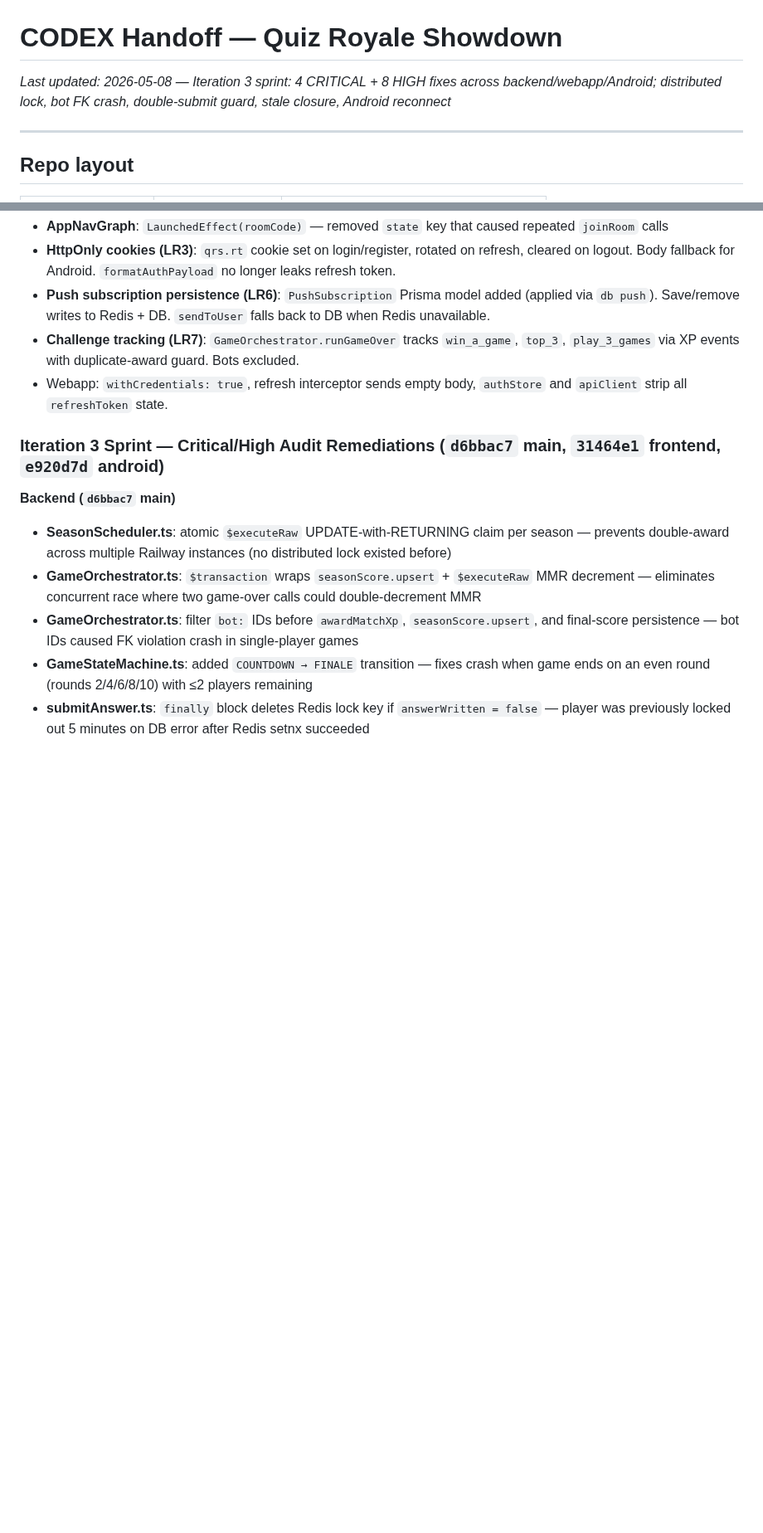
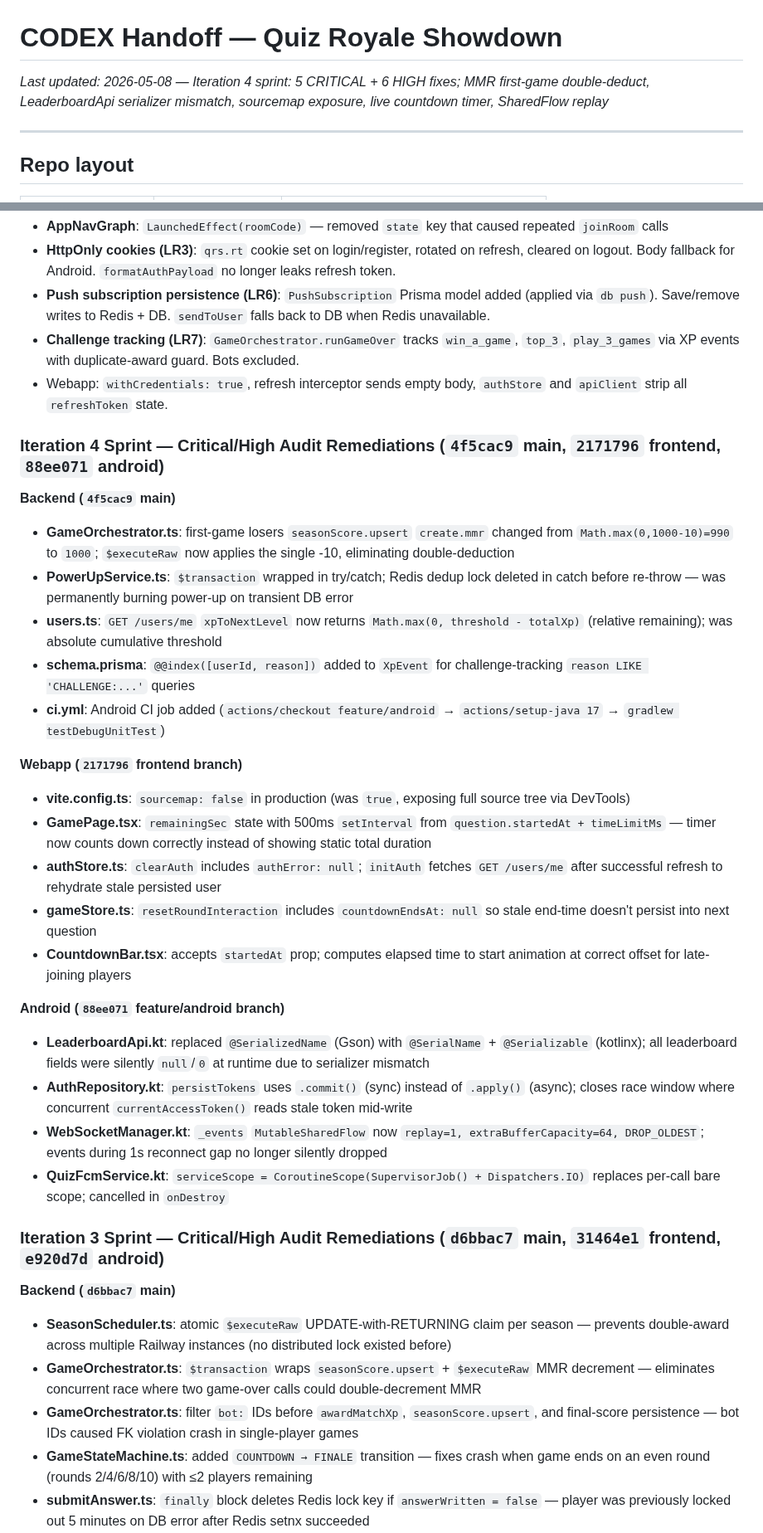
Before and after one commit to adaPlu/quiz_royale_showdown, a Markdown page: CODEX_HANDOFF.md, 2 parts joined by grey strips. Shown at 83% size. GitHub-like rendering; blank space fills up the shorter version.

Commit message:
chore: update CODEX_HANDOFF for iteration 4 sprint
5 CRITICAL + 6 HIGH fixes: MMR double-deduct, LeaderboardApi serializer, sourcemap exposure, live countdown timer, SharedFlow replay, PowerUp lock release

Co-Authored-By: Claude Sonnet 4.6 <noreply@anthropic.com>

```diff
--- a/CODEX_HANDOFF.md
+++ b/CODEX_HANDOFF.md
@@ -1,6 +1,6 @@
 # CODEX Handoff — Quiz Royale Showdown
 
-_Last updated: 2026-05-08 — Iteration 3 sprint: 4 CRITICAL + 8 HIGH fixes across backend/webapp/Android; distributed lock, bot FK crash, double-submit guard, stale closure, Android reconnect_
+_Last updated: 2026-05-08 — Iteration 4 sprint: 5 CRITICAL + 6 HIGH fixes; MMR first-game double-deduct, LeaderboardApi serializer mismatch, sourcemap exposure, live countdown timer, SharedFlow replay_
 
 ---
 
@@ -214,6 +214,28 @@ All worktrees share the same GitHub remote: `https://github.com/adaPlu/quiz_roya
 - **Challenge tracking (LR7)**: `GameOrchestrator.runGameOver` tracks `win_a_game`, `top_3`, `play_3_games` via XP events with duplicate-award guard. Bots excluded.
 - Webapp: `withCredentials: true`, refresh interceptor sends empty body, `authStore` and `apiClient` strip all `refreshToken` state.
 
+### Iteration 4 Sprint — Critical/High Audit Remediations (`4f5cac9` main, `2171796` frontend, `88ee071` android)
+
+**Backend (`4f5cac9` main)**
+- **GameOrchestrator.ts**: first-game losers `seasonScore.upsert` `create.mmr` changed from `Math.max(0,1000-10)=990` to `1000`; `$executeRaw` now applies the single -10, eliminating double-deduction
+- **PowerUpService.ts**: `$transaction` wrapped in try/catch; Redis dedup lock deleted in catch before re-throw — was permanently burning power-up on transient DB error
+- **users.ts**: `GET /users/me` `xpToNextLevel` now returns `Math.max(0, threshold - totalXp)` (relative remaining); was absolute cumulative threshold
+- **schema.prisma**: `@@index([userId, reason])` added to `XpEvent` for challenge-tracking `reason LIKE 'CHALLENGE:...'` queries
+- **ci.yml**: Android CI job added (`actions/checkout feature/android` → `actions/setup-java 17` → `gradlew testDebugUnitTest`)
+
+**Webapp (`2171796` frontend branch)**
+- **vite.config.ts**: `sourcemap: false` in production (was `true`, exposing full source tree via DevTools)
+- **GamePage.tsx**: `remainingSec` state with 500ms `setInterval` from `question.startedAt + timeLimitMs` — timer now counts down correctly instead of showing static total duration
+- **authStore.ts**: `clearAuth` includes `authError: null`; `initAuth` fetches `GET /users/me` after successful refresh to rehydrate stale persisted user
+- **gameStore.ts**: `resetRoundInteraction` includes `countdownEndsAt: null` so stale end-time doesn't persist into next question
+- **CountdownBar.tsx**: accepts `startedAt` prop; computes elapsed time to start animation at correct offset for late-joining players
+
+**Android (`88ee071` feature/android branch)**
+- **LeaderboardApi.kt**: replaced `@SerializedName` (Gson) with `@SerialName` + `@Serializable` (kotlinx); all leaderboard fields were silently `null`/`0` at runtime due to serializer mismatch
+- **AuthRepository.kt**: `persistTokens` uses `.commit()` (sync) instead of `.apply()` (async); closes race window where concurrent `currentAccessToken()` reads stale token mid-write
+- **WebSocketManager.kt**: `_events` `MutableSharedFlow` now `replay=1, extraBufferCapacity=64, DROP_OLDEST`; events during 1s reconnect gap no longer silently dropped
+- **QuizFcmService.kt**: `serviceScope = CoroutineScope(SupervisorJob() + Dispatchers.IO)` replaces per-call bare scope; cancelled in `onDestroy`
+
 ### Iteration 3 Sprint — Critical/High Audit Remediations (`d6bbac7` main, `31464e1` frontend, `e920d7d` android)
 
 **Backend (`d6bbac7` main)**
```
